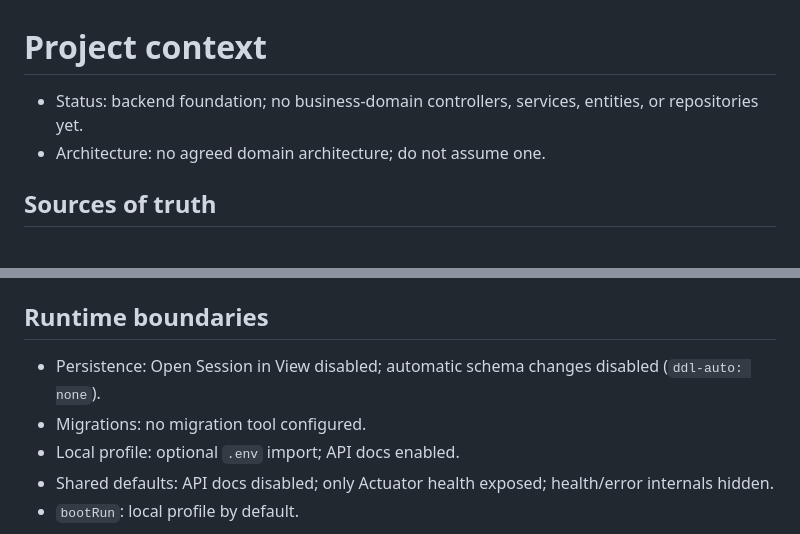
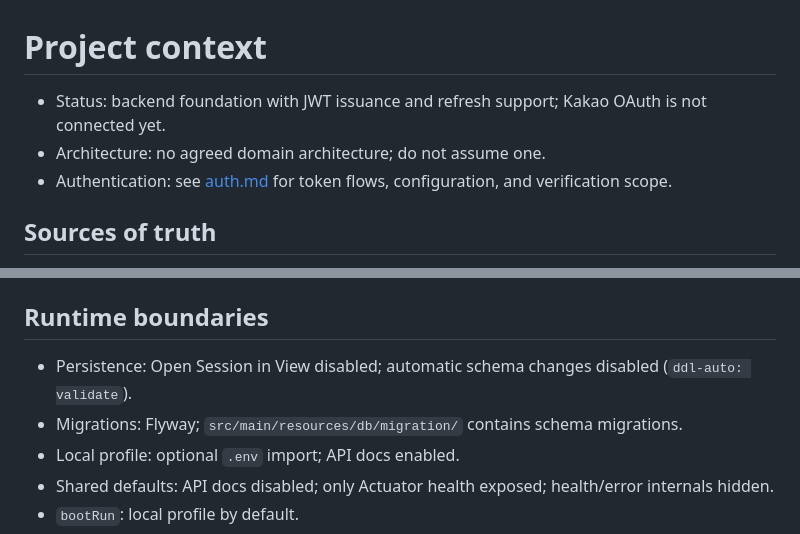
Before and after one commit to swyp-web15-3team/backend, a Markdown page: .agents/docs/project.md, 2 parts joined by grey strips. Drawn GitHub-style.

```diff
--- a/.agents/docs/project.md
+++ b/.agents/docs/project.md
@@ -1,7 +1,8 @@
 # Project context
 
-- Status: backend foundation; no business-domain controllers, services, entities, or repositories yet.
+- Status: backend foundation with JWT issuance and refresh support; Kakao OAuth is not connected yet.
 - Architecture: no agreed domain architecture; do not assume one.
+- Authentication: see [auth.md](auth.md) for token flows, configuration, and verification scope.
 
 ## Sources of truth
 
@@ -19,8 +20,8 @@
 
 ## Runtime boundaries
 
-- Persistence: Open Session in View disabled; automatic schema changes disabled (`ddl-auto: none`).
-- Migrations: no migration tool configured.
+- Persistence: Open Session in View disabled; automatic schema changes disabled (`ddl-auto: validate`).
+- Migrations: Flyway; `src/main/resources/db/migration/` contains schema migrations.
 - Local profile: optional `.env` import; API docs enabled.
 - Shared defaults: API docs disabled; only Actuator health exposed; health/error internals hidden.
 - `bootRun`: local profile by default.
```
Also changed, not shown: .agents/docs/auth.md (added, +25 -0 lines).
